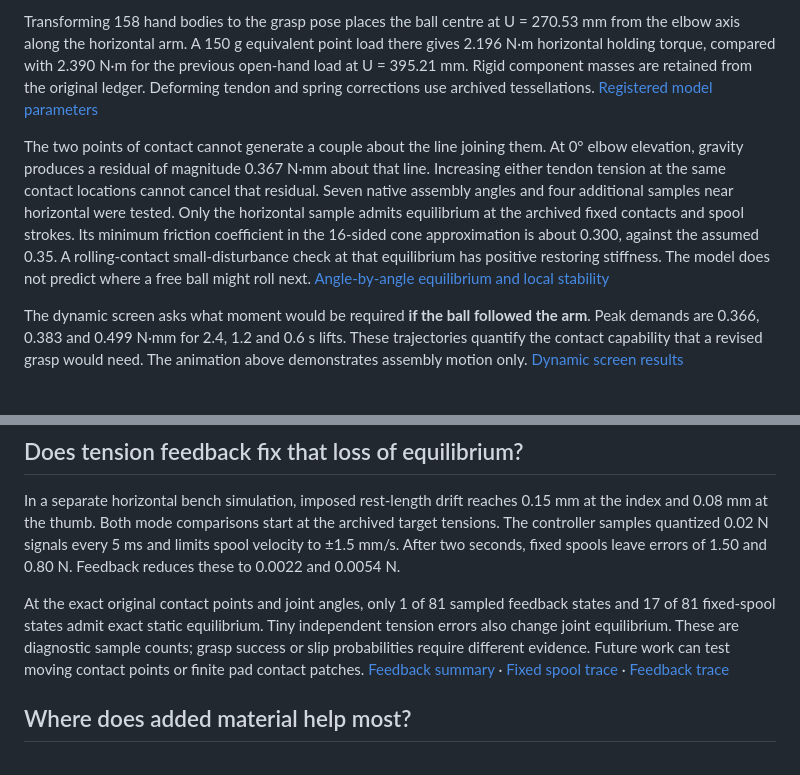
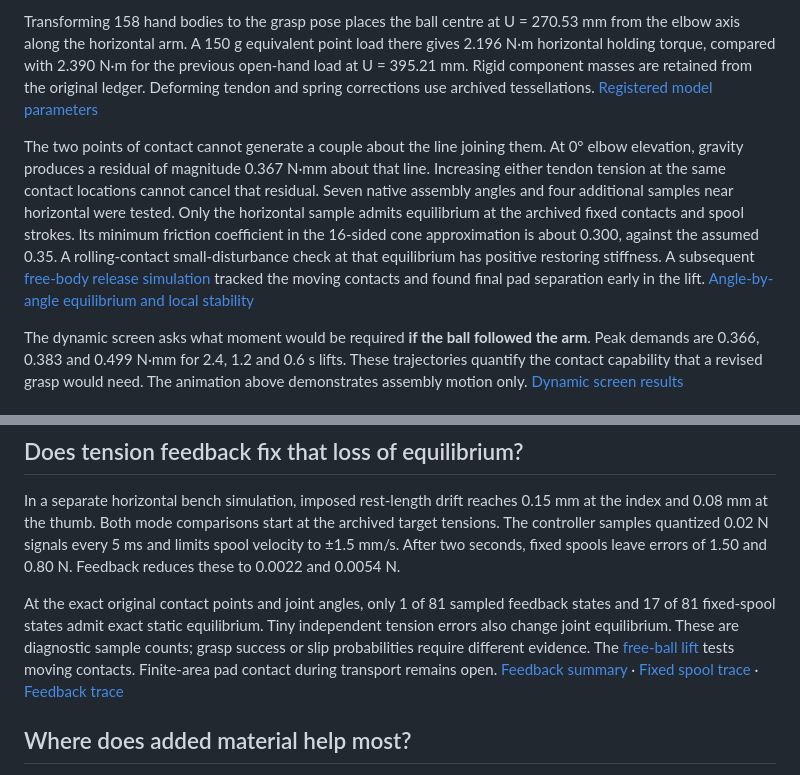
Before and after one commit to pyuyan0057-jpg/robot-elbow-portfolio, a Markdown page: docs/controls-and-grasp.md, 2 parts joined by grey strips. Drawn GitHub-style.

```diff
--- a/docs/controls-and-grasp.md
+++ b/docs/controls-and-grasp.md
@@ -33,7 +33,7 @@ At the same 22.99 mm index pull, changing the three spring rates redistributed f
 
 Transforming 158 hand bodies to the grasp pose places the ball centre at U = 270.53 mm from the elbow axis along the horizontal arm. A 150 g equivalent point load there gives 2.196 N·m horizontal holding torque, compared with 2.390 N·m for the previous open-hand load at U = 395.21 mm. Rigid component masses are retained from the original ledger. Deforming tendon and spring corrections use archived tessellations. [Registered model parameters](../data/registered-pinch.json)
 
-The two points of contact cannot generate a couple about the line joining them. At 0° elbow elevation, gravity produces a residual of magnitude 0.367 N·mm about that line. Increasing either tendon tension at the same contact locations cannot cancel that residual. Seven native assembly angles and four additional samples near horizontal were tested. Only the horizontal sample admits equilibrium at the archived fixed contacts and spool strokes. Its minimum friction coefficient in the 16-sided cone approximation is about 0.300, against the assumed 0.35. A rolling-contact small-disturbance check at that equilibrium has positive restoring stiffness. The model does not predict where a free ball might roll next. [Angle-by-angle equilibrium and local stability](../data/pinch-angle-screen.csv)
+The two points of contact cannot generate a couple about the line joining them. At 0° elbow elevation, gravity produces a residual of magnitude 0.367 N·mm about that line. Increasing either tendon tension at the same contact locations cannot cancel that residual. Seven native assembly angles and four additional samples near horizontal were tested. Only the horizontal sample admits equilibrium at the archived fixed contacts and spool strokes. Its minimum friction coefficient in the 16-sided cone approximation is about 0.300, against the assumed 0.35. A rolling-contact small-disturbance check at that equilibrium has positive restoring stiffness. A subsequent [free-body release simulation](free-ball.md) tracked the moving contacts and found final pad separation early in the lift. [Angle-by-angle equilibrium and local stability](../data/pinch-angle-screen.csv)
 
 The dynamic screen asks what moment would be required **if the ball followed the arm**. Peak demands are 0.366, 0.383 and 0.499 N·mm for 2.4, 1.2 and 0.6 s lifts. These trajectories quantify the contact capability that a revised grasp would need. The animation above demonstrates assembly motion only. [Dynamic screen results](../examples/registered-lift.csv)
 
@@ -45,7 +45,7 @@ An exploratory static calculation allows each pad to transmit a twisting moment.
 
 In a separate horizontal bench simulation, imposed rest-length drift reaches 0.15 mm at the index and 0.08 mm at the thumb. Both mode comparisons start at the archived target tensions. The controller samples quantized 0.02 N signals every 5 ms and limits spool velocity to ±1.5 mm/s. After two seconds, fixed spools leave errors of 1.50 and 0.80 N. Feedback reduces these to 0.0022 and 0.0054 N.
 
-At the exact original contact points and joint angles, only 1 of 81 sampled feedback states and 17 of 81 fixed-spool states admit exact static equilibrium. Tiny independent tension errors also change joint equilibrium. These are diagnostic sample counts; grasp success or slip probabilities require different evidence. Future work can test moving contact points or finite pad contact patches. [Feedback summary](../data/feedback-summary.json) · [Fixed spool trace](../data/fixed-tension.csv) · [Feedback trace](../data/feedback-tension.csv)
+At the exact original contact points and joint angles, only 1 of 81 sampled feedback states and 17 of 81 fixed-spool states admit exact static equilibrium. Tiny independent tension errors also change joint equilibrium. These are diagnostic sample counts; grasp success or slip probabilities require different evidence. The [free-ball lift](free-ball.md) tests moving contacts. Finite-area pad contact during transport remains open. [Feedback summary](../data/feedback-summary.json) · [Fixed spool trace](../data/fixed-tension.csv) · [Feedback trace](../data/feedback-tension.csv)
 
 ## Where does added material help most?
 
```
Also changed, not shown: README.md (+2 -0 lines), README.zh-CN.md (+2 -0 lines), docs/free-ball.md (added, +55 -0 lines), assets/free-ball-release.png (added), 9 other files.
